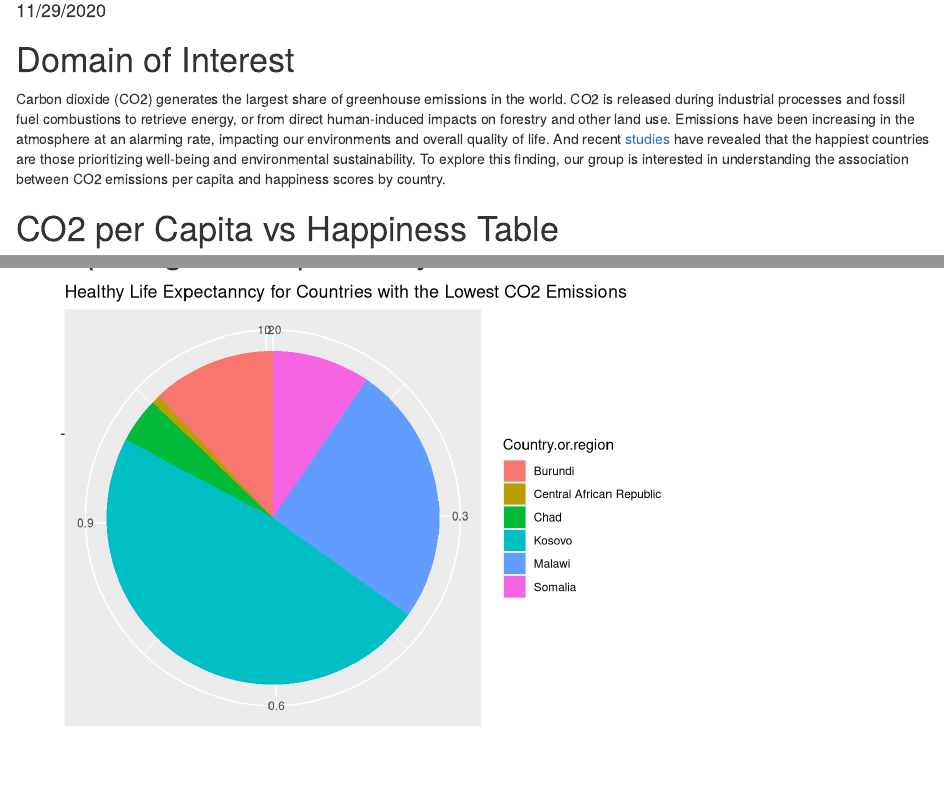
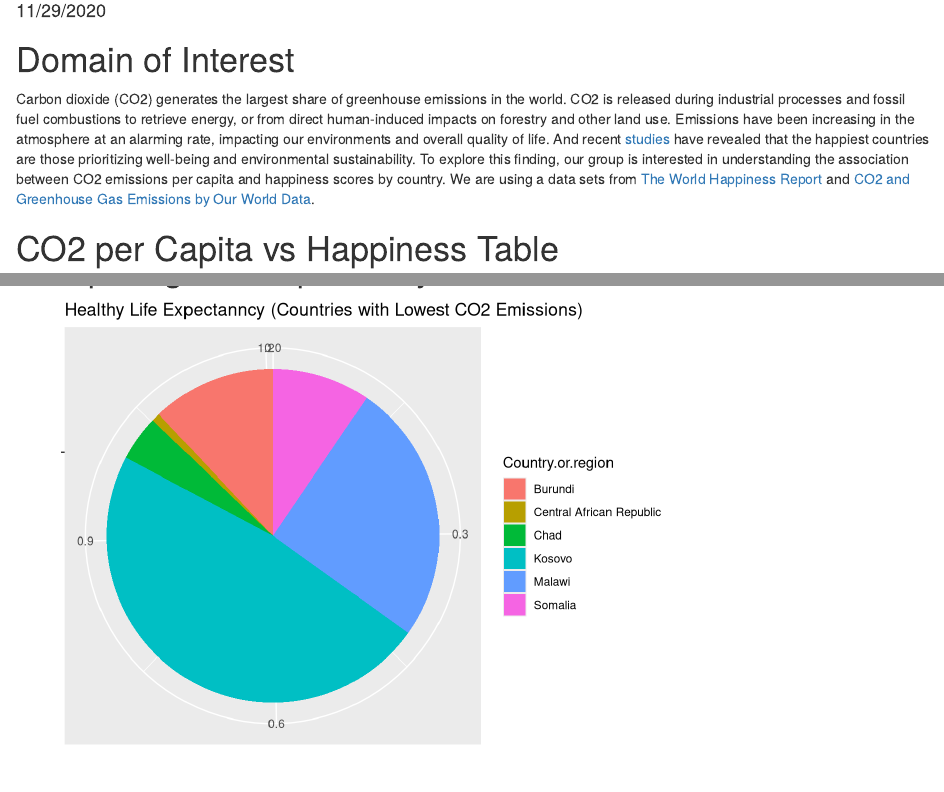
Before and after one commit to K42IE/INFO201_group_project-, an R Markdown document (index.Rmd): the page in a window 1100 px wide, from 100 px down, and a second part further down, joined at a grey line. Rendered offline with R 4.5, knitr and Pandoc, with nearby package versions.

Commit message:
styled document and added comments

````diff
--- a/index.Rmd
+++ b/index.Rmd
@@ -13,7 +13,16 @@ df <- read.csv("data/final_data.csv", stringsAsFactors = FALSE)
 ```
 # Domain of Interest
 
-Carbon dioxide (CO2) generates the largest share of greenhouse emissions in the world. CO2 is released during industrial processes and fossil fuel combustions to retrieve energy, or from direct human-induced impacts on forestry and other land use. Emissions have been increasing in the atmosphere at an alarming rate, impacting our environments and overall quality of life. And recent [studies](https://www.gfmag.com/global-data/non-economic-data/happiest-countries) have revealed that the happiest countries are those prioritizing well-being and environmental sustainability. To explore this finding, our group is interested in understanding the association between CO2 emissions per capita and happiness scores by country.
+Carbon dioxide (CO2) generates the largest share of greenhouse emissions in the
+world. CO2 is released during industrial processes and fossil fuel combustions
+to retrieve energy, or from direct human-induced impacts on forestry and other
+land use. Emissions have been increasing in the atmosphere at an alarming rate,
+impacting our environments and overall quality of life. And recent [studies](https://www.gfmag.com/global-data/non-economic-data/happiest-countries)
+have revealed that the happiest countries are those prioritizing well-being and
+environmental sustainability. To explore this finding, our group is interested
+in understanding the association between CO2 emissions per capita and happiness
+scores by country. We are using a data sets from [The World Happiness Report](https://www.kaggle.com/unsdsn/world-happiness) and [CO2 and Greenhouse Gas
+Emissions by Our World Data](https://github.com/owid/co2-data#%EF%B8%8F-download-our-complete-co2-and-greenhouse-gas-emissions-dataset--csv--xlsx--json).
 
 # CO2 per Capita vs Happiness Table
 
````
Also changed, not shown: scripts/chart_three.R (+11 -3 lines), scripts/summary_table.R (+3 -1 lines), index.Rmd (7 more changed lines), 2 other files.
